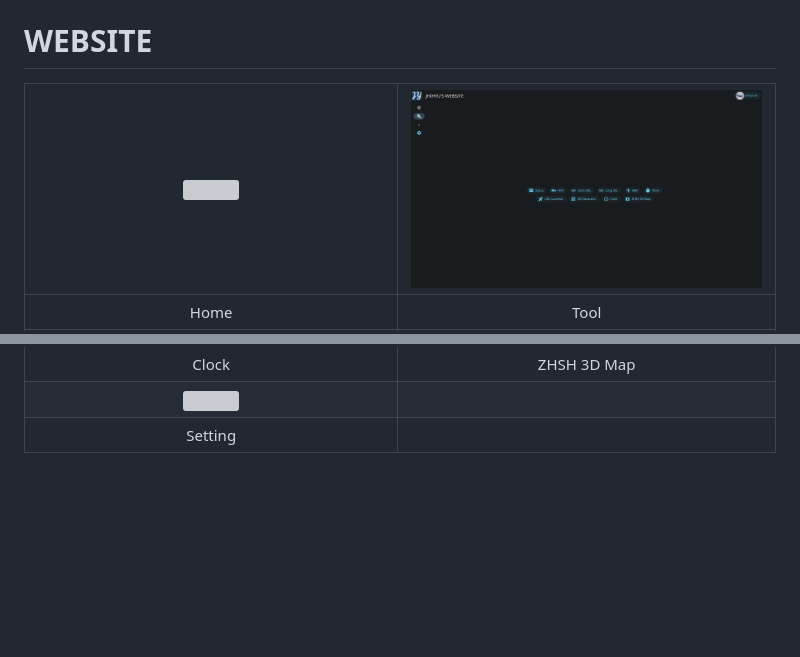
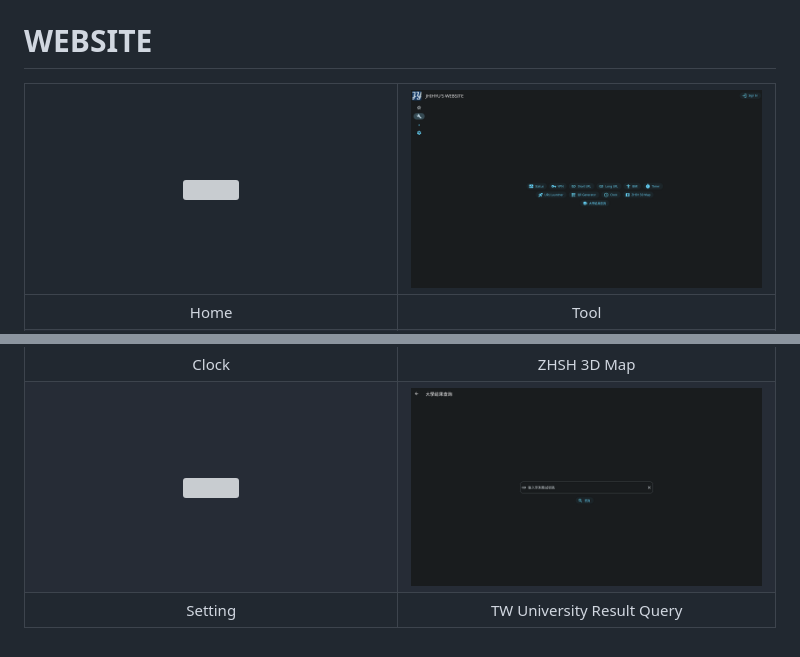
Before and after one commit to jhihyulin/WEBSITE, a Markdown page: README.md, 2 parts joined by grey strips. Drawn GitHub-style; pictures changed too: .github/preview/tool.png, .github/preview/twuniversityresultquery.png (added); blank space fills up the shorter version; grey boxes are pictures that could not be loaded.

Commit message:
Update preview image & README

```diff
--- a/README.md
+++ b/README.md
@@ -17,5 +17,5 @@
 |URL Launcher|QR Generator|
 |![](/.github/preview/clock.png)|![](/.github/preview/zhsh3dmap.png)|
 |Clock|ZHSH 3D Map|
-|![](/.github/preview/setting.png)|
-|Setting|
+|![](/.github/preview/setting.png)|![](/.github/preview/twuniversityresultquery.png)|
+|Setting|TW University Result Query|
```
